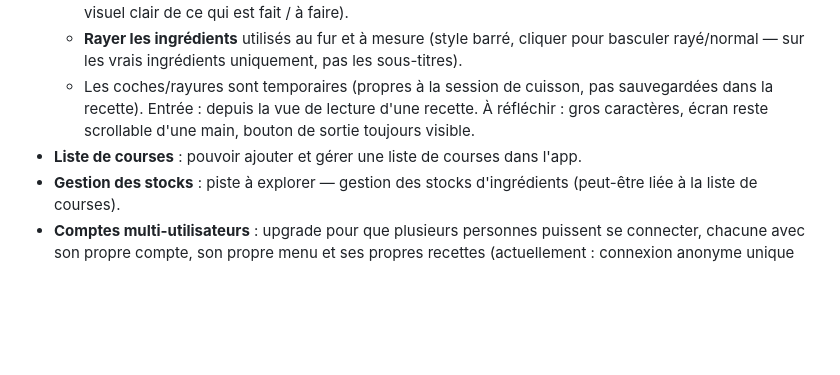
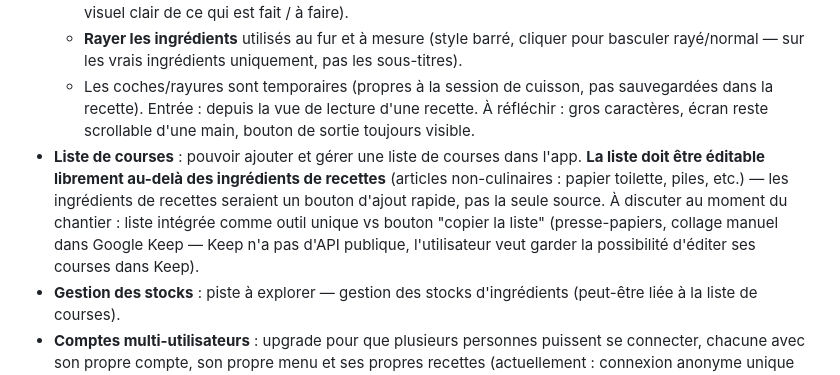
Before and after one commit to NicoEveil/menu, a Markdown page: AGENTS.md, the part around the change. GitHub-like rendering; blank space fills up the shorter version.

Commit message:
docs: liste de courses - edition libre au-dela des recettes (articles non-culinaires), piste Keep/presse-papiers documentee
Co-authored-by: NicoEveil <NicoEveil@users.noreply.github.com>

```diff
--- a/AGENTS.md
+++ b/AGENTS.md
@@ -52,7 +52,7 @@ Les correctifs entre versions stables incrémentent le patch (`v24.001`, `v24.00
   - **Cocher les étapes** de la section Recette une par une au fur et à mesure de l'avancement (affichage visuel clair de ce qui est fait / à faire).
   - **Rayer les ingrédients** utilisés au fur et à mesure (style barré, cliquer pour basculer rayé/normal — sur les vrais ingrédients uniquement, pas les sous-titres).
   - Les coches/rayures sont temporaires (propres à la session de cuisson, pas sauvegardées dans la recette). Entrée : depuis la vue de lecture d'une recette. À réfléchir : gros caractères, écran reste scrollable d'une main, bouton de sortie toujours visible.
-- **Liste de courses** : pouvoir ajouter et gérer une liste de courses dans l'app.
+- **Liste de courses** : pouvoir ajouter et gérer une liste de courses dans l'app. **La liste doit être éditable librement au-delà des ingrédients de recettes** (articles non-culinaires : papier toilette, piles, etc.) — les ingrédients de recettes seraient un bouton d'ajout rapide, pas la seule source. À discuter au moment du chantier : liste intégrée comme outil unique vs bouton "copier la liste" (presse-papiers, collage manuel dans Google Keep — Keep n'a pas d'API publique, l'utilisateur veut garder la possibilité d'éditer ses courses dans Keep).
 - **Gestion des stocks** : piste à explorer — gestion des stocks d'ingrédients (peut-être liée à la liste de courses).
 - **Comptes multi-utilisateurs** : upgrade pour que plusieurs personnes puissent se connecter, chacune avec son propre compte, son propre menu et ses propres recettes (actuellement : connexion anonyme unique Firestore).
 - ~~**Bouton de lien orphelin** : faire disparaître le bouton 🔗 d'une case de repas quand le texte est effacé à la main.~~ **FAIT (v36.000)** : le lien est supprimé si le texte est vide ou ne contient plus le nom de la recette.
```
